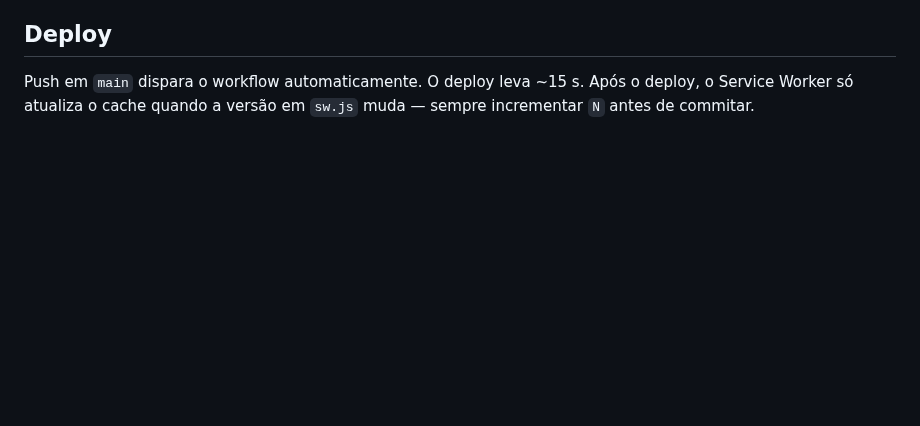
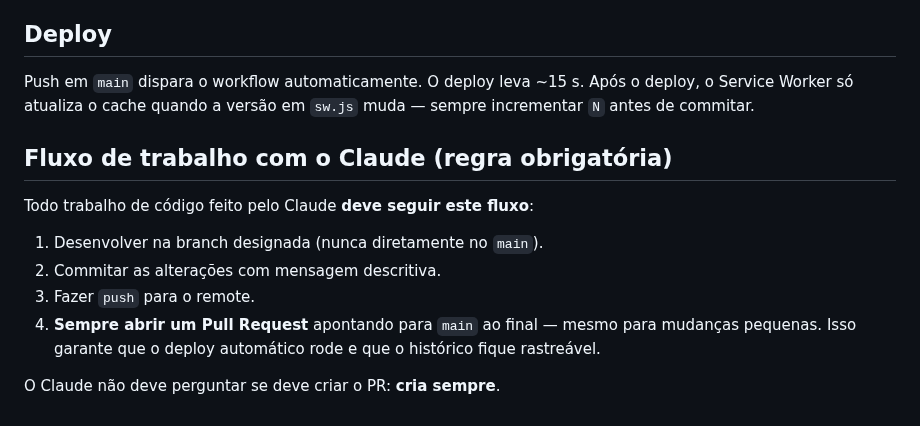
Before and after one commit to jonathasptbr-gh/Projeto-de-Corte, a Markdown page: CLAUDE.md, the part around the change. Rendered like a GitHub page; blank space fills up the shorter version.

Commit message:
docs: adiciona regra de fluxo obrigatório de PR no CLAUDE.md
Todo trabalho do Claude deve terminar com um Pull Request para main,
sem precisar perguntar ao usuário.

Co-Authored-By: Claude Sonnet 4.6 <noreply@anthropic.com>
Claude-Session: https://claude.ai/code/session_01D3pMjiS8o4JxQLWg8sKwDL

```diff
--- a/CLAUDE.md
+++ b/CLAUDE.md
@@ -156,3 +156,14 @@ dois lugares.
 ## Deploy
 
 Push em `main` dispara o workflow automaticamente. O deploy leva ~15 s. Após o deploy, o Service Worker só atualiza o cache quando a versão em `sw.js` muda — sempre incrementar `N` antes de commitar.
+
+## Fluxo de trabalho com o Claude (regra obrigatória)
+
+Todo trabalho de código feito pelo Claude **deve seguir este fluxo**:
+
+1. Desenvolver na branch designada (nunca diretamente no `main`).
+2. Commitar as alterações com mensagem descritiva.
+3. Fazer `push` para o remote.
+4. **Sempre abrir um Pull Request** apontando para `main` ao final — mesmo para mudanças pequenas. Isso garante que o deploy automático rode e que o histórico fique rastreável.
+
+O Claude não deve perguntar se deve criar o PR: **cria sempre**.
```
